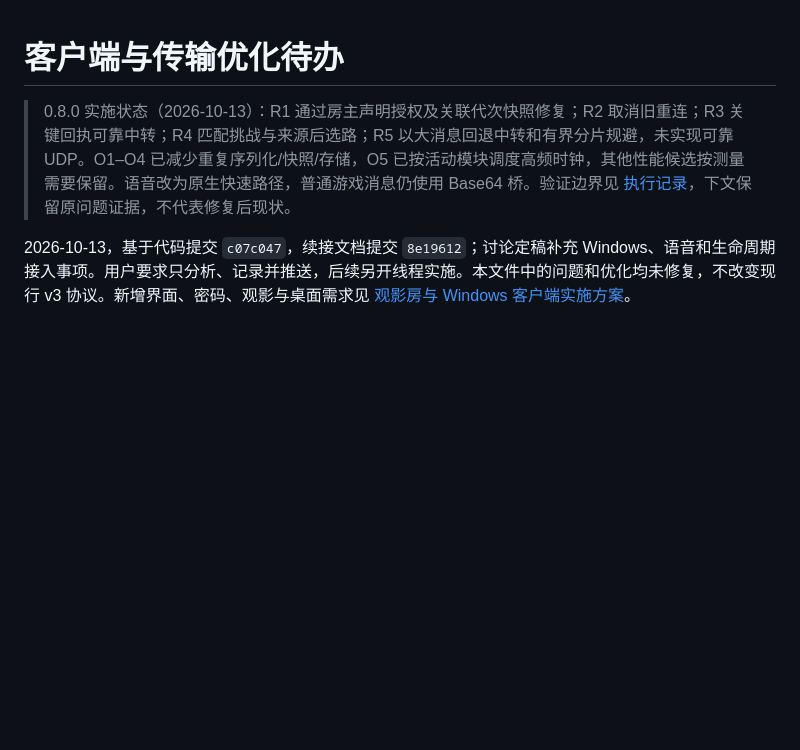
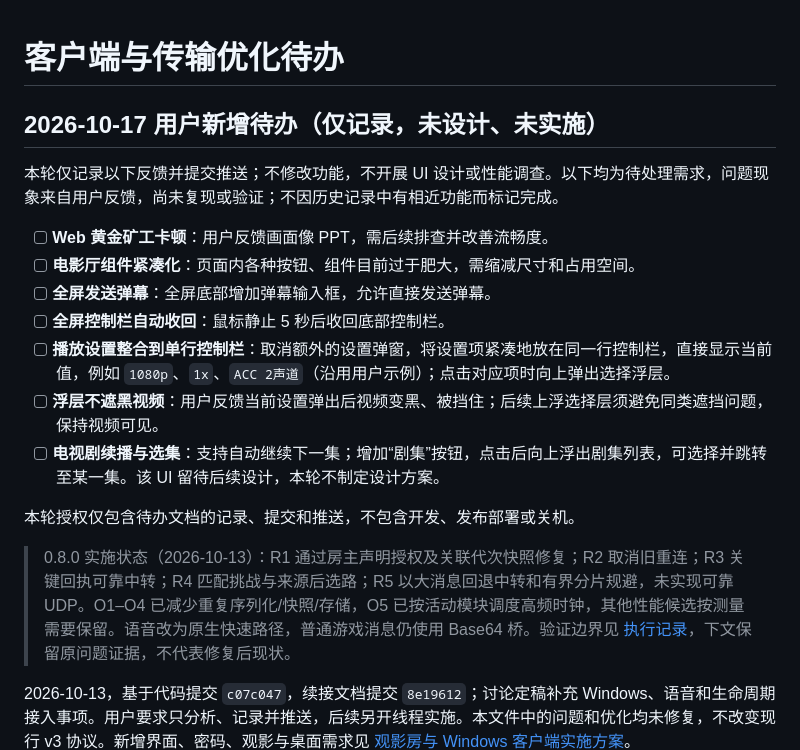
Before and after one commit to LinHuiG/chinese-chess-flipping, a Markdown page: docs/CLIENT_TRANSPORT_REVIEW.md, the part around the change. Drawn GitHub-style; blank space fills up the shorter version.

Commit message:
docs: record miner performance and cinema UI backlog [skip ci]

```diff
--- a/docs/CLIENT_TRANSPORT_REVIEW.md
+++ b/docs/CLIENT_TRANSPORT_REVIEW.md
@@ -1,4 +1,18 @@
 # 客户端与传输优化待办
+
+## 2026-10-17 用户新增待办（仅记录，未设计、未实施）
+
+本轮仅记录以下反馈并提交推送；不修改功能，不开展 UI 设计或性能调查。以下均为待处理需求，问题现象来自用户反馈，尚未复现或验证；不因历史记录中有相近功能而标记完成。
+
+- [ ] **Web 黄金矿工卡顿**：用户反馈画面像 PPT，需后续排查并改善流畅度。
+- [ ] **电影厅组件紧凑化**：页面内各种按钮、组件目前过于肥大，需缩减尺寸和占用空间。
+- [ ] **全屏发送弹幕**：全屏底部增加弹幕输入框，允许直接发送弹幕。
+- [ ] **全屏控制栏自动收回**：鼠标静止 5 秒后收回底部控制栏。
+- [ ] **播放设置整合到单行控制栏**：取消额外的设置弹窗，将设置项紧凑地放在同一行控制栏，直接显示当前值，例如 `1080p`、`1x`、`ACC 2声道`（沿用用户示例）；点击对应项时向上弹出选择浮层。
+- [ ] **浮层不遮黑视频**：用户反馈当前设置弹出后视频变黑、被挡住；后续上浮选择层须避免同类遮挡问题，保持视频可见。
+- [ ] **电视剧续播与选集**：支持自动继续下一集；增加“剧集”按钮，点击后向上浮出剧集列表，可选择并跳转至某一集。该 UI 留待后续设计，本轮不制定设计方案。
+
+本轮授权仅包含待办文档的记录、提交和推送，不包含开发、发布部署或关机。
 
 > 0.8.0 实施状态（2026-10-13）：R1 通过房主声明授权及关联代次快照修复；R2 取消旧重连；R3 关键回执可靠中转；R4 匹配挑战与来源后选路；R5 以大消息回退中转和有界分片规避，未实现可靠 UDP。O1–O4 已减少重复序列化/快照/存储，O5 已按活动模块调度高频时钟，其他性能候选按测量需要保留。语音改为原生快速路径，普通游戏消息仍使用 Base64 桥。验证边界见 [执行记录](../PROJECT_STATUS.md)，下文保留原问题证据，不代表修复后现状。
 
```
Also changed, not shown: PROJECT_STATUS.md (+5 -0 lines).
